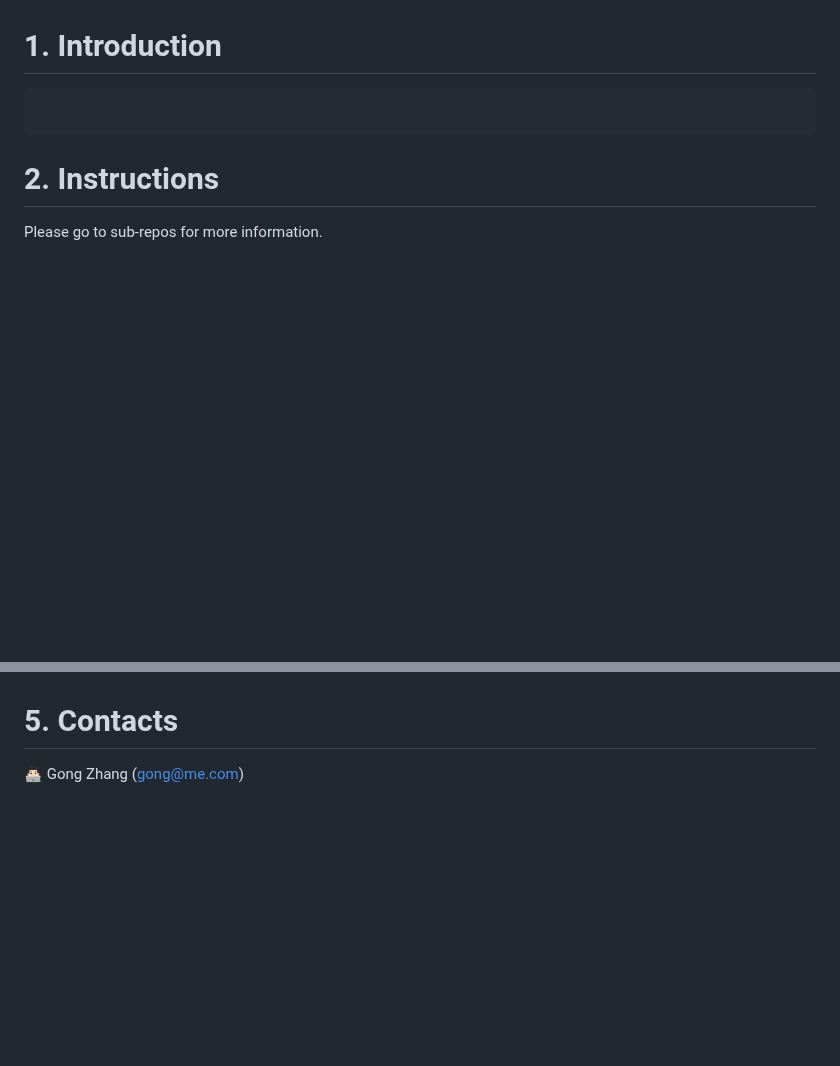
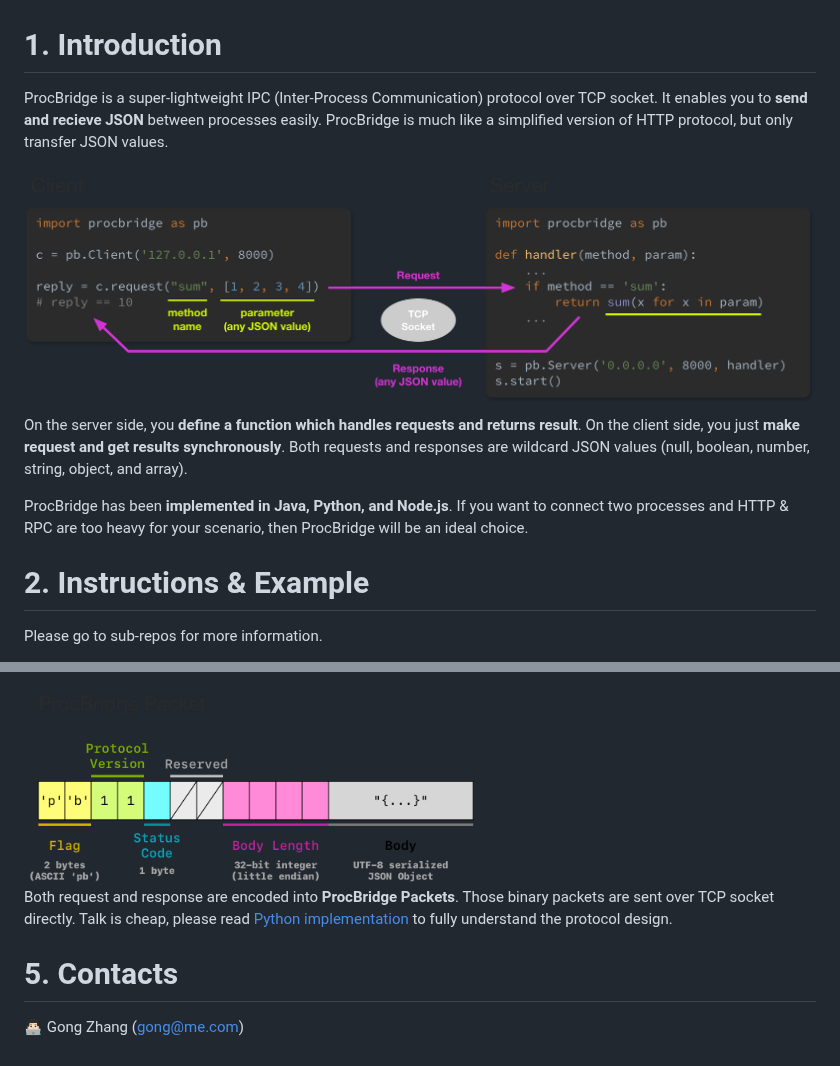
Before and after one commit to gongzhang/procbridge, a Markdown page: README.md, 2 parts joined by grey strips. GitHub-like rendering; pictures changed too: doc/concept.png (added), doc/protocol.png (added); blank space fills up the shorter version.

````diff
--- a/README.md
+++ b/README.md
@@ -12,17 +12,15 @@ The library implementations have been **refactored** and **migrated** to [standa
 
 # 1. Introduction
 
+ProcBridge is a super-lightweight IPC (Inter-Process Communication) protocol over TCP socket. It enables you to **send and recieve JSON** between processes easily. ProcBridge is much like a simplified version of HTTP protocol, but only transfer JSON values.
 
+<img src="./doc/concept.png" width="900">
 
+On the server side, you **define a function which handles requests and returns result**. On the client side, you just **make request and get results synchronously**. Both requests and responses are wildcard JSON values (null, boolean, number, string, object, and array).
 
+ProcBridge has been **implemented in Java, Python, and Node.js**. If you want to connect two processes and HTTP & RPC are too heavy for your scenario, then ProcBridge will be an ideal choice.
 
-```
-
-```
-
-
-
-# 2. Instructions
+# 2. Instructions & Example
 
 Please go to sub-repos for more information.
 
@@ -34,5 +33,7 @@ Please go to sub-repos for more information.
 
+<img src="./doc/protocol.png" width="450">
 
+Both request and response are encoded into **ProcBridge Packets**. Those binary packets are sent over TCP socket directly. Talk is cheap, please read [Python implementation](https://github.com/gongzhang/procbridge-python/blob/master/procbridge/protocol.py) to fully understand the protocol design.
 
 
 
````
Also changed, not shown: other parts of README.md (+1 -0 lines).
